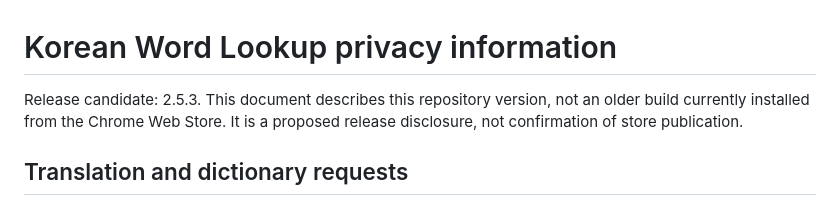
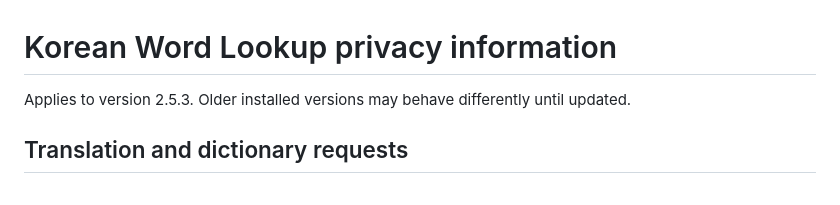
Before and after one commit to eddy961206/korean_word_lookup, a Markdown page: PRIVACY.md, the part around the change. Drawn GitHub-style.

Commit message:
Describe privacy disclosure applicability for version 2.5.3

```diff
--- a/PRIVACY.md
+++ b/PRIVACY.md
@@ -1,8 +1,6 @@
 # Korean Word Lookup privacy information
 
-Release candidate: 2.5.3. This document describes this repository version, not an
-older build currently installed from the Chrome Web Store. It is a proposed
-release disclosure, not confirmation of store publication.
+Applies to version 2.5.3. Older installed versions may behave differently until updated.
 
 ## Translation and dictionary requests
 
```
